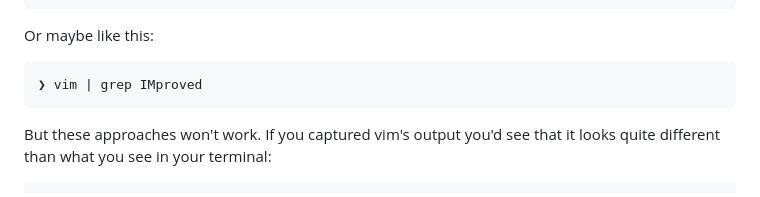
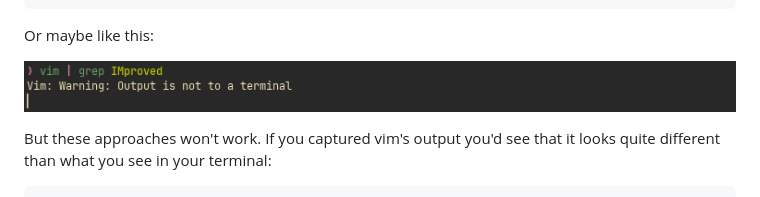
Before and after one commit to MatrixManAtYrService/htutil, a Markdown page: README.md, the part around the change. Rendered like a GitHub page; pictures changed too: error.png (added).

Commit message:
more pictures

````diff
--- a/README.md
+++ b/README.md
@@ -33,9 +33,7 @@ assert stdout.lines[0][1:].strip() == "VIM - Vi IMproved"
 
 Or maybe like this:
 
-```bash
-❯ vim | grep IMproved
-```
+!["vim showing an error if you try to pipe its output to grep"](error.png)
 
 But these approaches won't work.
 If you captured vim's output you'd see that it looks quite different than what you see in your terminal:
````
